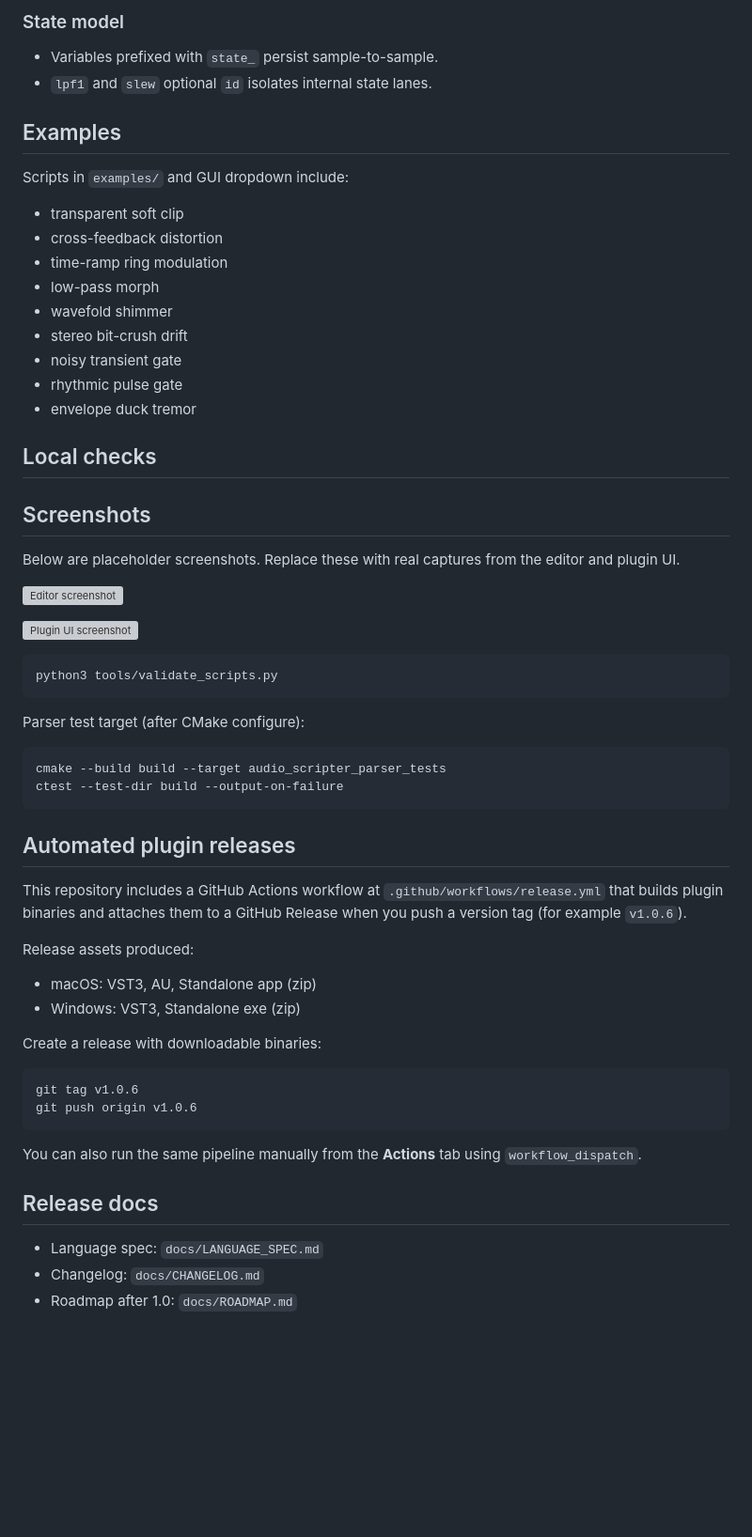
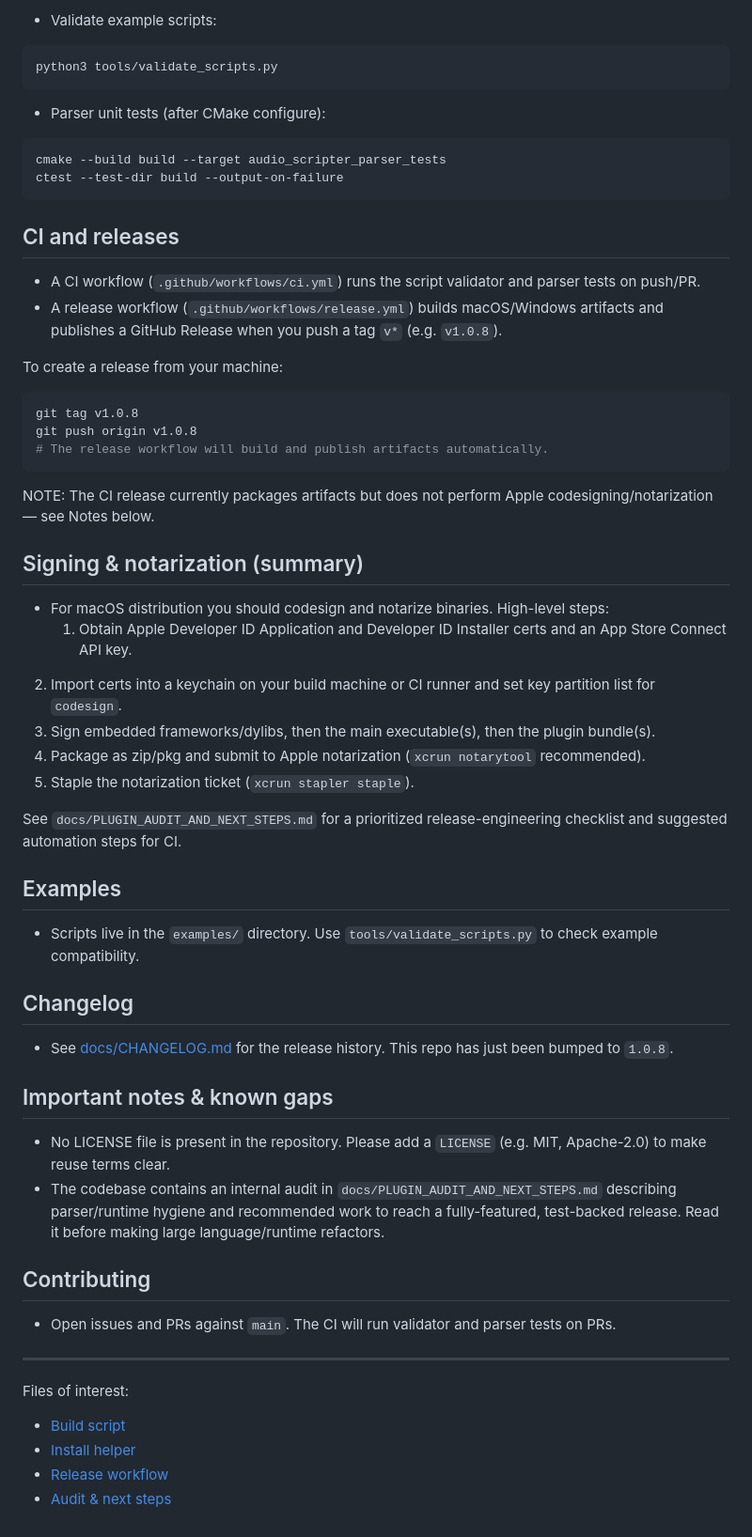
Before and after one commit to krahd/audio_scripter, a Markdown page: README.md, the part around one of its changes. Shown at 94% size. Rendered like a GitHub page; blank space fills up the shorter version; grey boxes are pictures that could not be loaded.

Commit message:
docs: update README for v1.0.8, build/install and CI notes

````diff
--- a/README.md
+++ b/README.md
@@ -126,64 +65,66 @@ variable = expression;
-### State model
-
-- Variables prefixed with `state_` persist sample-to-sample.
-- `lpf1` and `slew` optional `id` isolates internal state lanes.
-
-## Examples
-
-Scripts in `examples/` and GUI dropdown include:
-
-- transparent soft clip
-- cross-feedback distortion
-- time-ramp ring modulation
-- low-pass morph
-- wavefold shimmer
-- stereo bit-crush drift
-- noisy transient gate
-- rhythmic pulse gate
-- envelope duck tremor
-
-
-## Local checks
-
-## Screenshots
-
-Below are placeholder screenshots. Replace these with real captures from the editor and plugin UI.
-
-![Editor screenshot](docs/screenshots/editor.svg)
-
-![Plugin UI screenshot](docs/screenshots/plugin.svg)
-
+- Validate example scripts:
 
 ```bash
 python3 tools/validate_scripts.py
 ```
 
-Parser test target (after CMake configure):
+- Parser unit tests (after CMake configure):
 
 ```bash
 cmake --build build --target audio_scripter_parser_tests
 ctest --test-dir build --output-on-failure
 ```
 
-## Automated plugin releases
+## CI and releases
 
-This repository includes a GitHub Actions workflow at `.github/workflows/release.yml` that builds plugin binaries and attaches them to a GitHub Release when you push a version tag (for example `v1.0.6`).
+- A CI workflow (`.github/workflows/ci.yml`) runs the script validator and parser tests on push/PR.
+- A release workflow (`.github/workflows/release.yml`) builds macOS/Windows artifacts and publishes a GitHub Release when you push a tag `v*` (e.g. `v1.0.8`).
 
-Release assets produced:
-- macOS: VST3, AU, Standalone app (zip)
-- Windows: VST3, Standalone exe (zip)
-
-Create a release with downloadable binaries:
+To create a release from your machine:
 
 ```bash
-git tag v1.0.6
-git push origin v1.0.6
+git tag v1.0.8
+git push origin v1.0.8
+# The release workflow will build and publish artifacts automatically.
 ```
 
-You can also run the same pipeline manually from the **Actions** tab using `workflow_dispatch`.
+NOTE: The CI release currently packages artifacts but does not perform Apple codesigning/notarization — see Notes below.
 
-## Release docs
+## Signing & notarization (summary)
 
-- Language spec: `docs/LANGUAGE_SPEC.md`
-- Changelog: `docs/CHANGELOG.md`
-- Roadmap after 1.0: `docs/ROADMAP.md`
+- For macOS distribution you should codesign and notarize binaries. High-level steps:
+  1. Obtain Apple Developer ID Application and Developer ID Installer certs and an App Store Connect API key.
+ 2. Import certs into a keychain on your build machine or CI runner and set key partition list for `codesign`.
+ 3. Sign embedded frameworks/dylibs, then the main executable(s), then the plugin bundle(s).
+ 4. Package as zip/pkg and submit to Apple notarization (`xcrun notarytool` recommended).
+ 5. Staple the notarization ticket (`xcrun stapler staple`).
+
+See `docs/PLUGIN_AUDIT_AND_NEXT_STEPS.md` for a prioritized release-engineering checklist and suggested automation
+steps for CI.
+
+## Examples
+
+- Scripts live in the `examples/` directory. Use `tools/validate_scripts.py` to check example compatibility.
+
+## Changelog
+
+- See [docs/CHANGELOG.md](docs/CHANGELOG.md) for the release history. This repo has just been bumped to `1.0.8`.
+
+## Important notes & known gaps
+
+- No LICENSE file is present in the repository. Please add a `LICENSE` (e.g. MIT, Apache-2.0) to make reuse terms clear.
+- The codebase contains an internal audit in `docs/PLUGIN_AUDIT_AND_NEXT_STEPS.md` describing parser/runtime hygiene and recommended
+  work to reach a fully-featured, test-backed release. Read it before making large language/runtime refactors.
+
+## Contributing
+
+- Open issues and PRs against `main`. The CI will run validator and parser tests on PRs.
+
+---
+
+Files of interest:
+
+- [Build script](scripts/build_release.sh)
+- [Install helper](install.sh)
+- [Release workflow](.github/workflows/release.yml)
+- [Audit & next steps](docs/PLUGIN_AUDIT_AND_NEXT_STEPS.md)
````
Also changed, not shown: other parts of README.md (+32 -93 lines).
